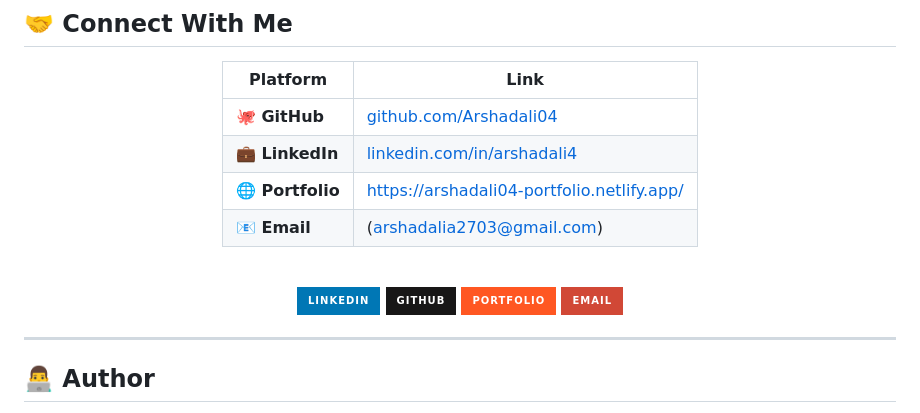
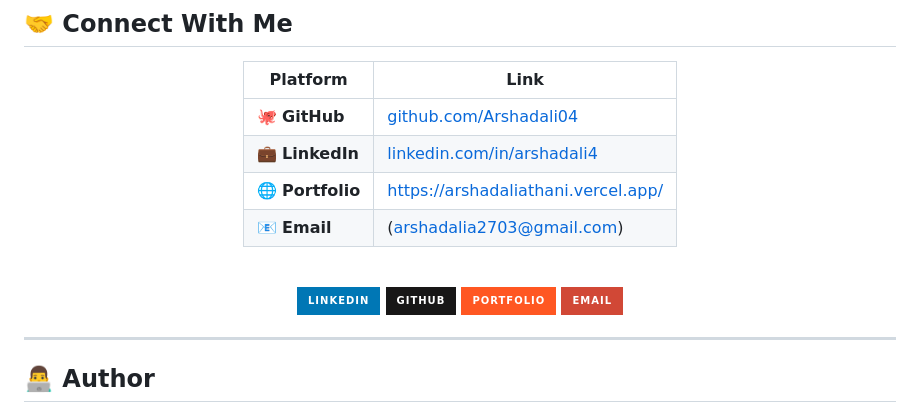
Before and after one commit to Arshadali04/zero-trust-secure-api-gateway, a Markdown page: README.md, the part around one of its changes. GitHub-like rendering; badges without logos.

```diff
--- a/README.md
+++ b/README.md
@@ -565,7 +565,7 @@ Contributions are welcome. If you would like to improve the gateway, add more de
 |----------|------|
 | 🐙 **GitHub** | [github.com/Arshadali04](https://github.com/Arshadali04) |
 | 💼 **LinkedIn** | [linkedin.com/in/arshadali4](https://linkedin.com/in/arshadali4) |
-| 🌐 **Portfolio** | https://arshadali04-portfolio.netlify.app/ |
+| 🌐 **Portfolio** | https://arshadaliathani.vercel.app/ |
 | 📧 **Email** | (arshadalia2703@gmail.com) |
 
 <br/>
```
Also changed, not shown: other parts of README.md (+2 -2 lines).
